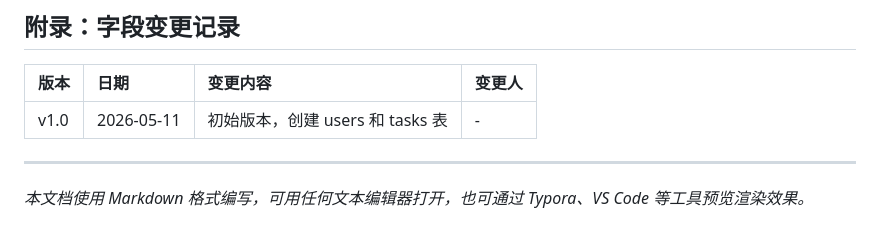
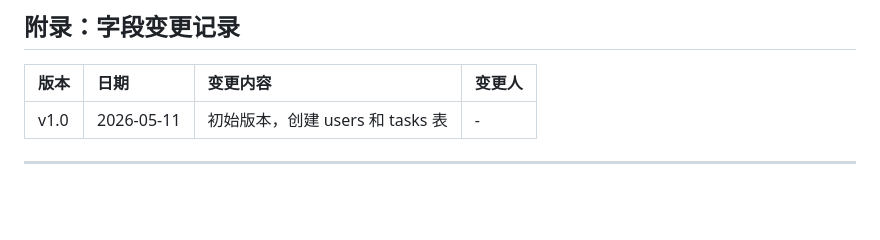
Before and after one commit to yjm1153/Campus-Guild-TaskFlow, a Markdown page: sql/Campus_Guild_TaskFlow_DB_Design.md, the part around one of its changes. Drawn GitHub-style; blank space fills up the shorter version.

Commit message:
docs:更新数据库说明字段

```diff
--- a/sql/Campus_Guild_TaskFlow_DB_Design.md
+++ b/sql/Campus_Guild_TaskFlow_DB_Design.md
@@ -328,5 +329,3 @@ CREATE INDEX idx_users_guild_level ON users(guild_level);
 | v1.0 | 2026-05-11 | 初始版本，创建 users 和 tasks 表 | - |
 
 ---
-
-*本文档使用 Markdown 格式编写，可用任何文本编辑器打开，也可通过 Typora、VS Code 等工具预览渲染效果。*
```
Also changed, not shown: other parts of sql/Campus_Guild_TaskFlow_DB_Design.md (+1 -0 lines).
